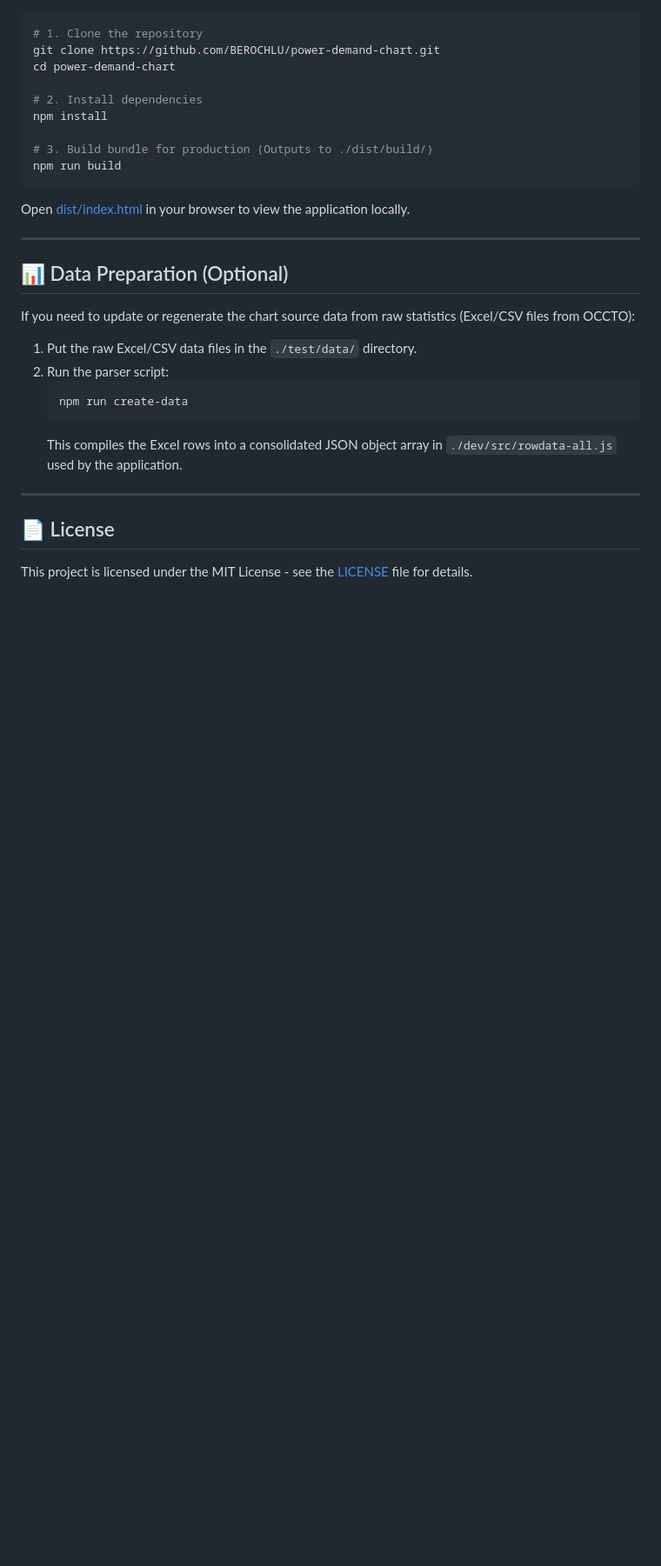
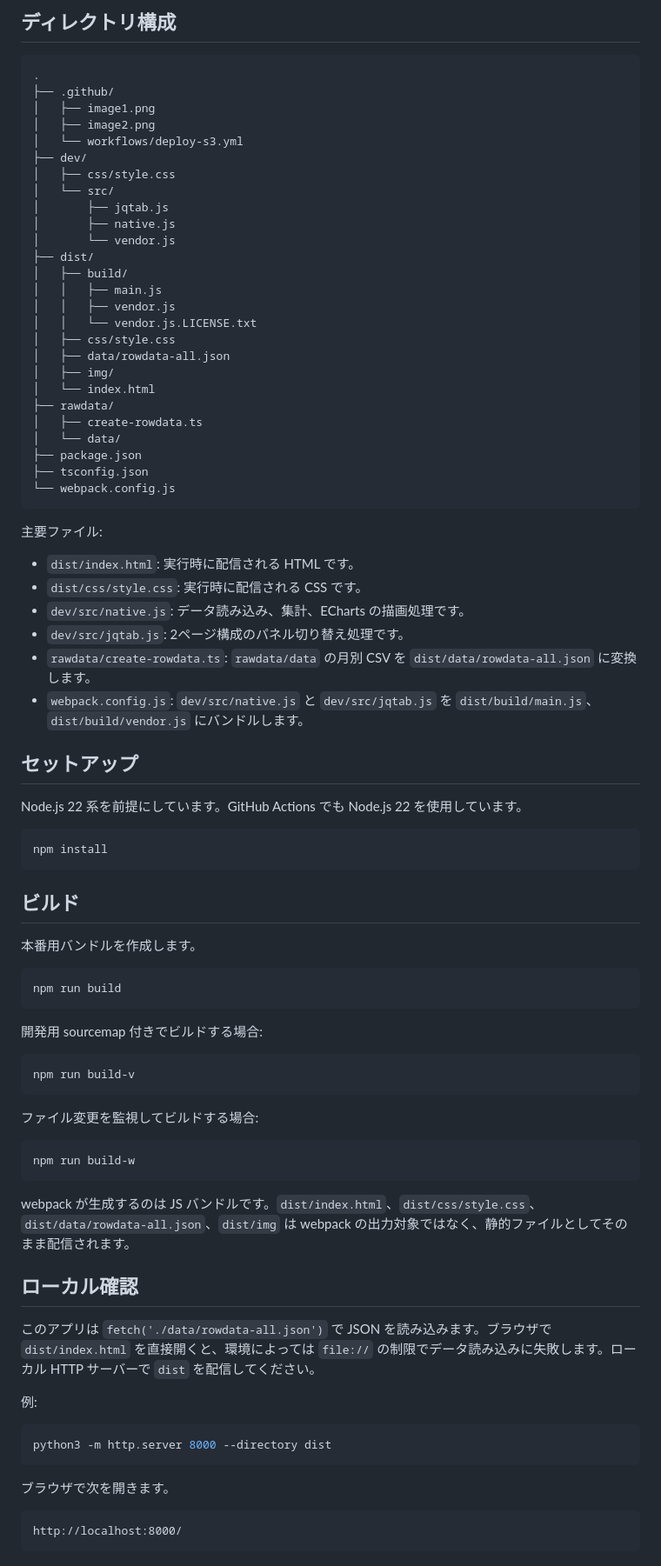
Before and after one commit to BEROCHLU/power-demand-chart, a Markdown page: README.md, the part around the change printed below. Shown: that part at 87% size. Rendered like a GitHub page; blank space fills up the shorter version.

````diff
--- a/README.md
+++ b/README.md
@@ -84,32 +93,86 @@ This page visualizes the energy generation mix and stacked capacities.
+## ディレクトリ構成
+
+```text
+.
+├── .github/
+│   ├── image1.png
+│   ├── image2.png
+│   └── workflows/deploy-s3.yml
+├── dev/
+│   ├── css/style.css
+│   └── src/
+│       ├── jqtab.js
+│       ├── native.js
+│       └── vendor.js
+├── dist/
+│   ├── build/
+│   │   ├── main.js
+│   │   ├── vendor.js
+│   │   └── vendor.js.LICENSE.txt
+│   ├── css/style.css
+│   ├── data/rowdata-all.json
+│   ├── img/
+│   └── index.html
+├── rawdata/
+│   ├── create-rowdata.ts
+│   └── data/
+├── package.json
+├── tsconfig.json
+└── webpack.config.js
+```
+
+主要ファイル:
+
+- `dist/index.html`: 実行時に配信される HTML です。
+- `dist/css/style.css`: 実行時に配信される CSS です。
+- `dev/src/native.js`: データ読み込み、集計、ECharts の描画処理です。
+- `dev/src/jqtab.js`: 2ページ構成のパネル切り替え処理です。
+- `rawdata/create-rowdata.ts`: `rawdata/data` の月別 CSV を `dist/data/rowdata-all.json` に変換します。
+- `webpack.config.js`: `dev/src/native.js` と `dev/src/jqtab.js` を `dist/build/main.js`、`dist/build/vendor.js` にバンドルします。
+
+## セットアップ
+
+Node.js 22 系を前提にしています。GitHub Actions でも Node.js 22 を使用しています。
 
 ```bash
-# 1. Clone the repository
-git clone https://github.com/BEROCHLU/power-demand-chart.git
-cd power-demand-chart
+npm install
+```
 
-# 2. Install dependencies
-npm install
+## ビルド
 
-# 3. Build bundle for production (Outputs to ./dist/build/)
+本番用バンドルを作成します。
+
+```bash
 npm run build
 ```
 
-Open [dist/index.html](dist/index.html) in your browser to view the application locally.
+開発用 sourcemap 付きでビルドする場合:
 
----
+```bash
+npm run build-v
+```
 
-## 📊 Data Preparation (Optional)
+ファイル変更を監視してビルドする場合:
 
-If you need to update or regenerate the chart source data from raw statistics (Excel/CSV files from OCCTO):
+```bash
+npm run build-w
+```
 
-1. Put the raw Excel/CSV data files in the `./test/data/` directory.
-2. Run the parser script:
-   ```bash
-   npm run create-data
-   ```
-   This compiles the Excel rows into a consolidated JSON object array in `./dev/src/rowdata-all.js` used by the application.
+webpack が生成するのは JS バンドルです。`dist/index.html`、`dist/css/style.css`、`dist/data/rowdata-all.json`、`dist/img` は webpack の出力対象ではなく、静的ファイルとしてそのまま配信されます。
 
----
+## ローカル確認
 
-## 📄 License
-This project is licensed under the MIT License - see the [LICENSE](LICENSE) file for details.
+このアプリは `fetch('./data/rowdata-all.json')` で JSON を読み込みます。ブラウザで `dist/index.html` を直接開くと、環境によっては `file://` の制限でデータ読み込みに失敗します。ローカル HTTP サーバーで `dist` を配信してください。
+
+例:
+
+```bash
+python3 -m http.server 8000 --directory dist
+```
+
+ブラウザで次を開きます。
+
+```text
+http://localhost:8000/
+```
+
````
Also changed, not shown: other parts of README.md (+123 -60 lines), .github/image1.png, .github/image2.png.
